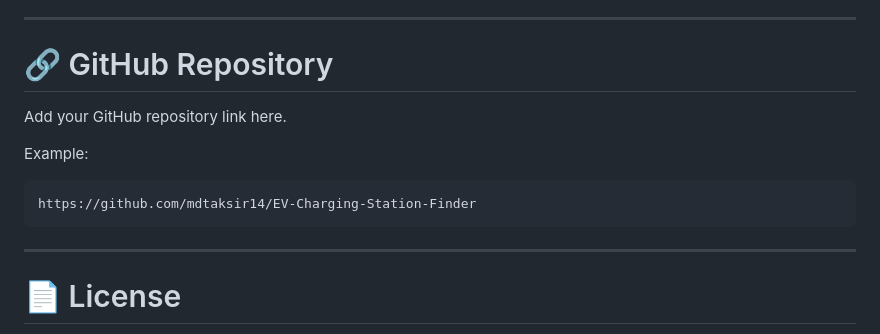
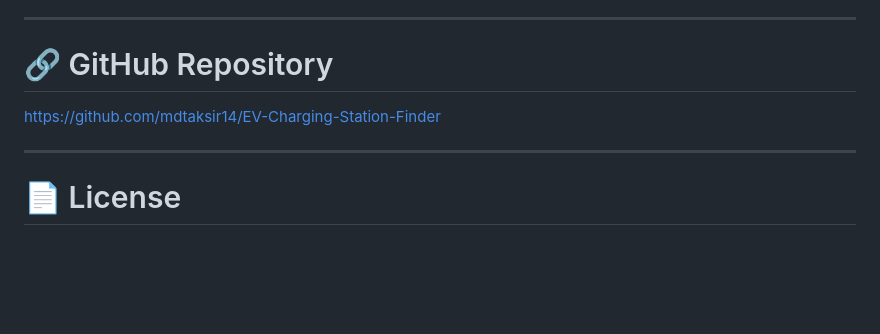
Before and after one commit to mdtaksir14/EV-Charging-Station-Finder, a Markdown page: README.md, the part around the change. GitHub-like rendering; blank space fills up the shorter version.

Commit message:
Update README to remove example repository link
Removed example GitHub repository link from README.

````diff
--- a/README.md
+++ b/README.md
@@ -290,13 +290,7 @@ Md Taksir Alam
 
 # 🔗 GitHub Repository
 
-Add your GitHub repository link here.
-
-Example:
-
-```text
 https://github.com/mdtaksir14/EV-Charging-Station-Finder
-```
 
 ---
 
````
